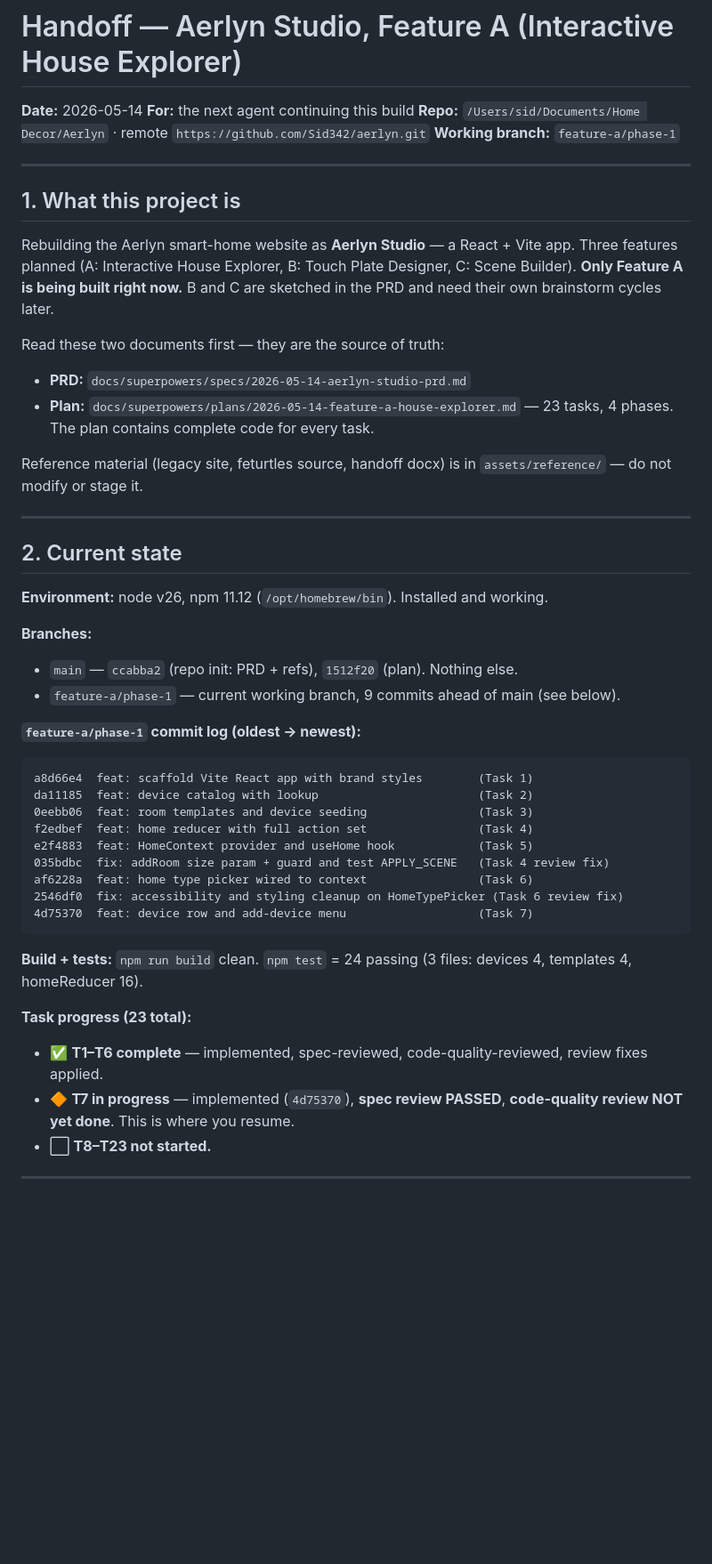
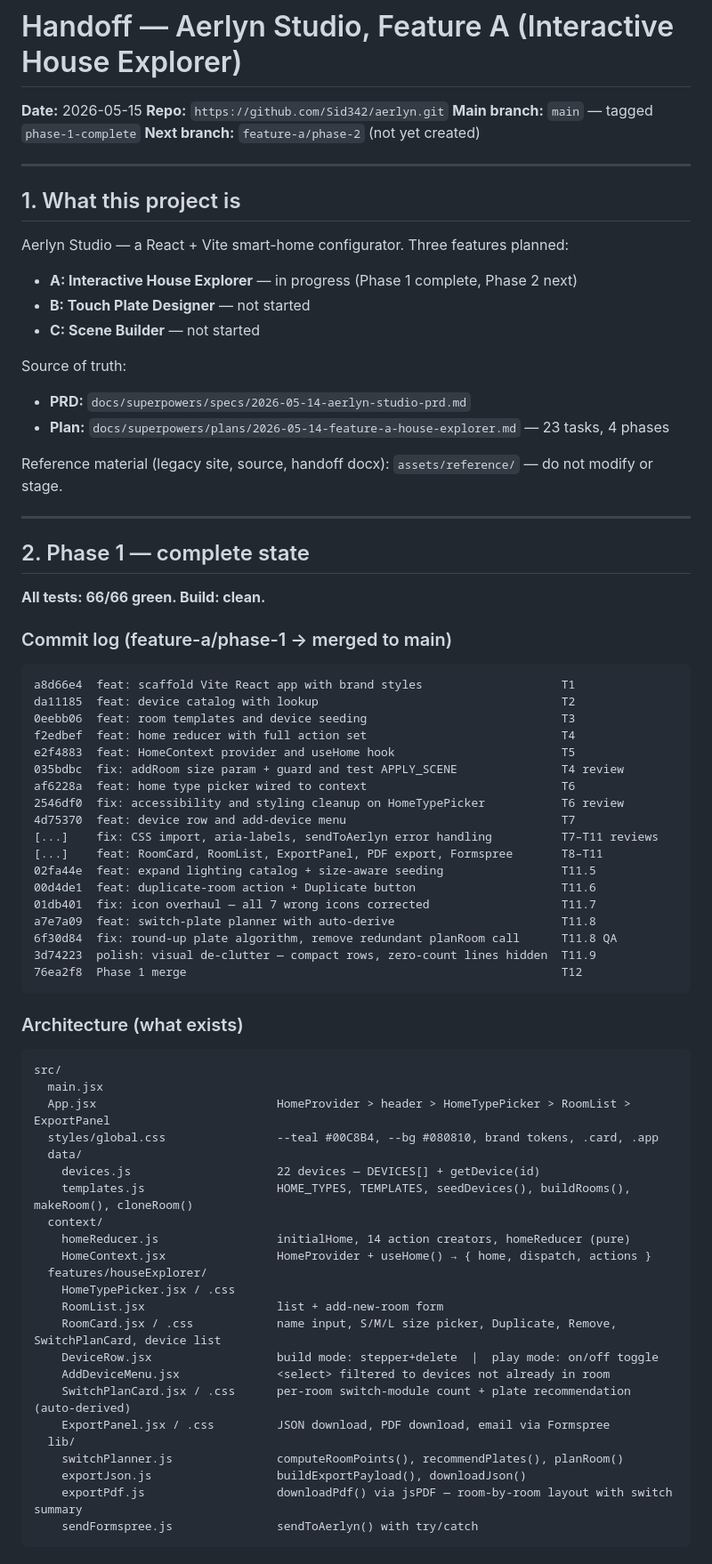
Before and after one commit to Sid342/aerlyn, a Markdown page: docs/HANDOFF.md, the part around one of its changes. Shown at 89% size. Drawn GitHub-style; blank space fills up the shorter version.

Commit message:
docs: update HANDOFF for phase-1-complete state and phase-2 open items

````diff
--- a/docs/HANDOFF.md
+++ b/docs/HANDOFF.md
@@ -1,51 +1,79 @@
 # Handoff — Aerlyn Studio, Feature A (Interactive House Explorer)
 
-**Date:** 2026-05-14
-**For:** the next agent continuing this build
-**Repo:** `/Users/sid/Documents/Home Decor/Aerlyn` · remote `https://github.com/Sid342/aerlyn.git`
-**Working branch:** `feature-a/phase-1`
+**Date:** 2026-05-15
+**Repo:** `https://github.com/Sid342/aerlyn.git`
+**Main branch:** `main` — tagged `phase-1-complete`
+**Next branch:** `feature-a/phase-2` (not yet created)
 
 ---
 
 ## 1. What this project is
 
-Rebuilding the Aerlyn smart-home website as **Aerlyn Studio** — a React + Vite app. Three
-features planned (A: Interactive House Explorer, B: Touch Plate Designer, C: Scene Builder).
-**Only Feature A is being built right now.** B and C are sketched in the PRD and need their
-own brainstorm cycles later.
+Aerlyn Studio — a React + Vite smart-home configurator. Three features planned:
+- **A: Interactive House Explorer** — in progress (Phase 1 complete, Phase 2 next)
+- **B: Touch Plate Designer** — not started
+- **C: Scene Builder** — not started
 
-Read these two documents first — they are the source of truth:
+Source of truth:
 - **PRD:** `docs/superpowers/specs/2026-05-14-aerlyn-studio-prd.md`
-- **Plan:** `docs/superpowers/plans/2026-05-14-feature-a-house-explorer.md` — 23 tasks, 4 phases. The plan contains complete code for every task.
+- **Plan:** `docs/superpowers/plans/2026-05-14-feature-a-house-explorer.md` — 23 tasks, 4 phases
 
-Reference material (legacy site, feturtles source, handoff docx) is in `assets/reference/` — do not modify or stage it.
+Reference material (legacy site, source, handoff docx): `assets/reference/` — do not modify or stage.
 
 ---
 
-## 2. Current state
+## 2. Phase 1 — complete state
 
-**Environment:** node v26, npm 11.12 (`/opt/homebrew/bin`). Installed and working.
+**All tests: 66/66 green. Build: clean.**
 
-**Branches:**
-- `main` — `ccabba2` (repo init: PRD + refs), `1512f20` (plan). Nothing else.
-- `feature-a/phase-1` — current working branch, 9 commits ahead of main (see below).
+### Commit log (feature-a/phase-1 → merged to main)
 
-**`feature-a/phase-1` commit log (oldest → newest):**
 ```
-a8d66e4  feat: scaffold Vite React app with brand styles        (Task 1)
-da11185  feat: device catalog with lookup                       (Task 2)
-0eebb06  feat: room templates and device seeding                (Task 3)
-f2edbef  feat: home reducer with full action set                (Task 4)
-e2f4883  feat: HomeContext provider and useHome hook            (Task 5)
-035bdbc  fix: addRoom size param + guard and test APPLY_SCENE   (Task 4 review fix)
-af6228a  feat: home type picker wired to context                (Task 6)
-2546df0  fix: accessibility and styling cleanup on HomeTypePicker (Task 6 review fix)
-4d75370  feat: device row and add-device menu                   (Task 7)
+a8d66e4  feat: scaffold Vite React app with brand styles                    T1
+da11185  feat: device catalog with lookup                                   T2
+0eebb06  feat: room templates and device seeding                            T3
+f2edbef  feat: home reducer with full action set                            T4
+e2f4883  feat: HomeContext provider and useHome hook                        T5
+035bdbc  fix: addRoom size param + guard and test APPLY_SCENE               T4 review
+af6228a  feat: home type picker wired to context                            T6
+2546df0  fix: accessibility and styling cleanup on HomeTypePicker           T6 review
+4d75370  feat: device row and add-device menu                               T7
+[...]    fix: CSS import, aria-labels, sendToAerlyn error handling          T7–T11 reviews
+[...]    feat: RoomCard, RoomList, ExportPanel, PDF export, Formspree       T8–T11
+02fa44e  feat: expand lighting catalog + size-aware seeding                 T11.5
+00d4de1  feat: duplicate-room action + Duplicate button                     T11.6
+01db401  fix: icon overhaul — all 7 wrong icons corrected                   T11.7
+a7e7a09  feat: switch-plate planner with auto-derive                        T11.8
+6f30d84  fix: round-up plate algorithm, remove redundant planRoom call      T11.8 QA
+3d74223  polish: visual de-clutter — compact rows, zero-count lines hidden  T11.9
+76ea2f8  Phase 1 merge                                                      T12
 ```
 
-**Build + tests:** `npm run build` clean. `npm test` = 24 passing (3 files: devices 4, templates 4, homeReducer 16).
+### Architecture (what exists)
 
-**Task progress (23 total):**
-- ✅ **T1–T6 complete** — implemented, spec-reviewed, code-quality-reviewed, review fixes applied.
-- 🔶 **T7 in progress** — implemented (`4d75370`), **spec review PASSED**, **code-quality review NOT yet done**. This is where you resume.
-- ⬜ **T8–T23 not started.**
+```
+src/
+  main.jsx
+  App.jsx                          HomeProvider > header > HomeTypePicker > RoomList > ExportPanel
+  styles/global.css                --teal #00C8B4, --bg #080810, brand tokens, .card, .app
+  data/
+    devices.js                     22 devices — DEVICES[] + getDevice(id)
+    templates.js                   HOME_TYPES, TEMPLATES, seedDevices(), buildRooms(), makeRoom(), cloneRoom()
+  context/
+    homeReducer.js                 initialHome, 14 action creators, homeReducer (pure)
+    HomeContext.jsx                HomeProvider + useHome() → { home, dispatch, actions }
+  features/houseExplorer/
+    HomeTypePicker.jsx / .css
+    RoomList.jsx                   list + add-new-room form
+    RoomCard.jsx / .css            name input, S/M/L size picker, Duplicate, Remove, SwitchPlanCard, device list
+    DeviceRow.jsx                  build mode: stepper+delete  |  play mode: on/off toggle
+    AddDeviceMenu.jsx              <select> filtered to devices not already in room
+    SwitchPlanCard.jsx / .css      per-room switch-module count + plate recommendation (auto-derived)
+    ExportPanel.jsx / .css         JSON download, PDF download, email via Formspree
+  lib/
+    switchPlanner.js               computeRoomPoints(), recommendPlates(), planRoom()
+    exportJson.js                  buildExportPayload(), downloadJson()
+    exportPdf.js                   downloadPdf() via jsPDF — room-by-room layout with switch summary
+    sendFormspree.js               sendToAerlyn() with try/catch
+```
+
````
Also changed, not shown: other parts of docs/HANDOFF.md (+115 -71 lines).
